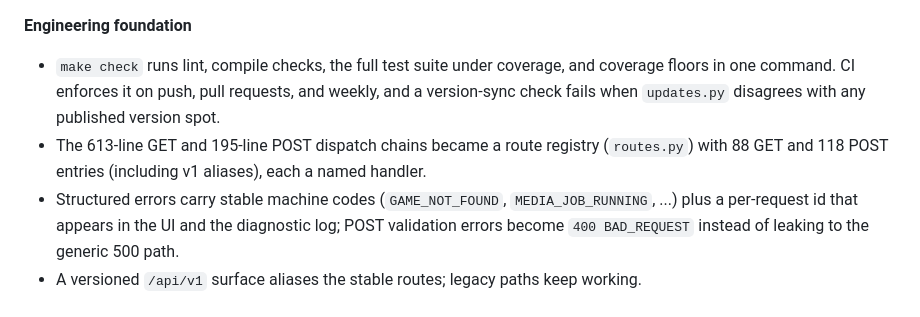
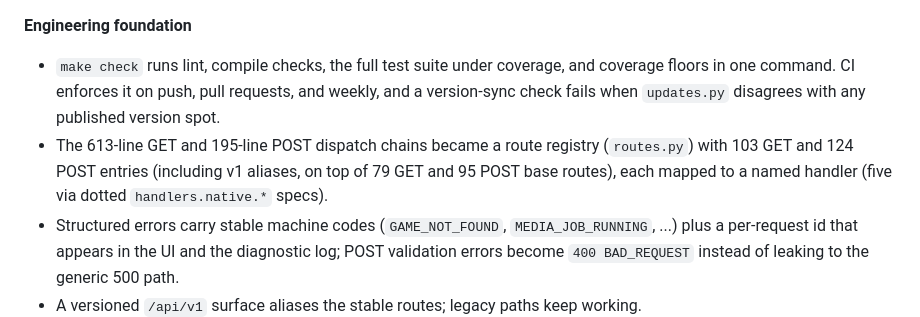
Before and after one commit to OpenBoxGL/openboxgl.github.io, a Markdown page: content/docs/changelog.md, the part around the change. Drawn GitHub-style.

Commit message:
docs: correct route-table counts in changelog

```diff
--- a/content/docs/changelog.md
+++ b/content/docs/changelog.md
@@ -47,7 +47,7 @@ sidebar: false
 **Engineering foundation**
 
 - `make check` runs lint, compile checks, the full test suite under coverage, and coverage floors in one command. CI enforces it on push, pull requests, and weekly, and a version-sync check fails when `updates.py` disagrees with any published version spot.
-- The 613-line GET and 195-line POST dispatch chains became a route registry (`routes.py`) with 88 GET and 118 POST entries (including v1 aliases), each a named handler.
+- The 613-line GET and 195-line POST dispatch chains became a route registry (`routes.py`) with 103 GET and 124 POST entries (including v1 aliases, on top of 79 GET and 95 POST base routes), each mapped to a named handler (five via dotted `handlers.native.*` specs).
 - Structured errors carry stable machine codes (`GAME_NOT_FOUND`, `MEDIA_JOB_RUNNING`, ...) plus a per-request id that appears in the UI and the diagnostic log; POST validation errors become `400 BAD_REQUEST` instead of leaking to the generic 500 path.
 - A versioned `/api/v1` surface aliases the stable routes; legacy paths keep working.
 - The library payload is gzip-compressed once per state change and served with conditional GET: 5,000 games serve in about 2 ms at 638 KB instead of 13.8 MB.
```
